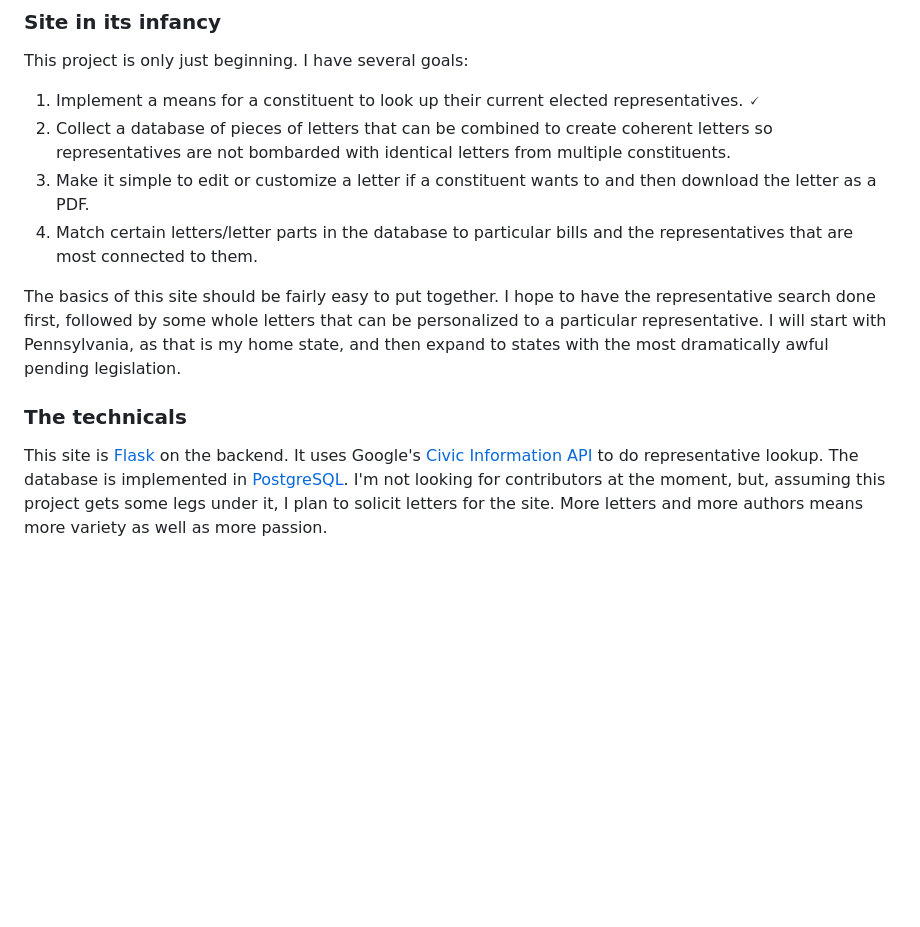
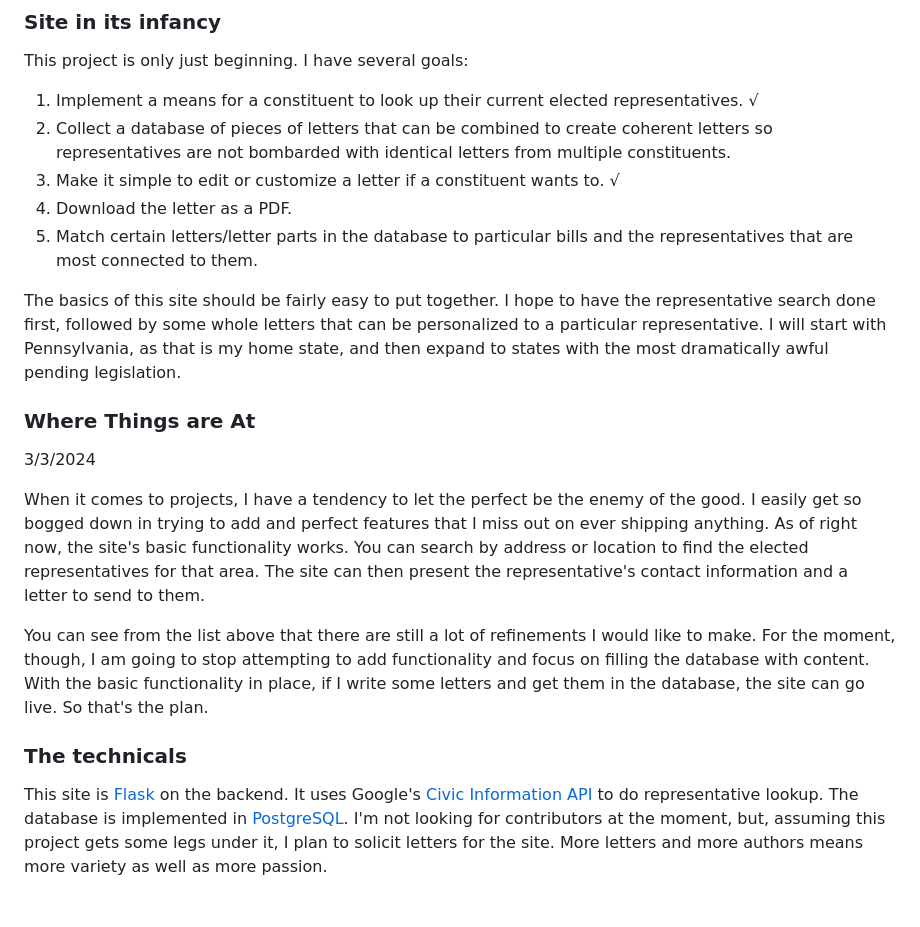
Before and after one commit to TRezendes/IsMightier, a Markdown page: README.md, the part around the change printed below. Rendered like a GitHub page; blank space fills up the shorter version.

Commit message:
Updated README to reflect current state of project

```diff
--- a/README.md
+++ b/README.md
@@ -24,12 +24,21 @@ While I hope that *Is Mightier* may someday address many pressing issues facing
 
 This project is only just beginning. I have several goals:
 
-1. Implement a means for a constituent to look up their current elected representatives. 🗸
+1. Implement a means for a constituent to look up their current elected representatives. √
 2. Collect a database of pieces of letters that can be combined to create coherent letters so representatives are not bombarded with identical letters from multiple constituents.
-3. Make it simple to edit or customize a letter if a constituent wants to and then download the letter as a PDF.
-4. Match certain letters/letter parts in the database to particular bills and the representatives that are most connected to them.
+3. Make it simple to edit or customize a letter if a constituent wants to. √
+4. Download the letter as a PDF.
+5. Match certain letters/letter parts in the database to particular bills and the representatives that are most connected to them.
 
 The basics of this site should be fairly easy to put together. I hope to have the representative search done first, followed by some whole letters that can be personalized to a particular representative. I will start with Pennsylvania, as that is my home state, and then expand to states with the most dramatically awful pending legislation.
 
+### Where Things are At
+
+3/3/2024
+
+When it comes to projects, I have a tendency to let the perfect be the enemy of the good. I easily get so bogged down in trying to add and perfect features that I miss out on ever shipping anything. As of right now, the site's basic functionality works. You can search by address or location to find the elected representatives for that area. The site can then present the representative's contact information and a letter to send to them.
+
+You can see from the list above that there are still a lot of refinements I would like to make. For the moment, though, I am going to stop attempting to add functionality and focus on filling the database with content. With the basic functionality in place, if I write some letters and get them in the database, the site can go live. So that's the plan.
+
 ### The technicals
 
```
Also changed, not shown: other parts of README.md (+1 -1 lines).
